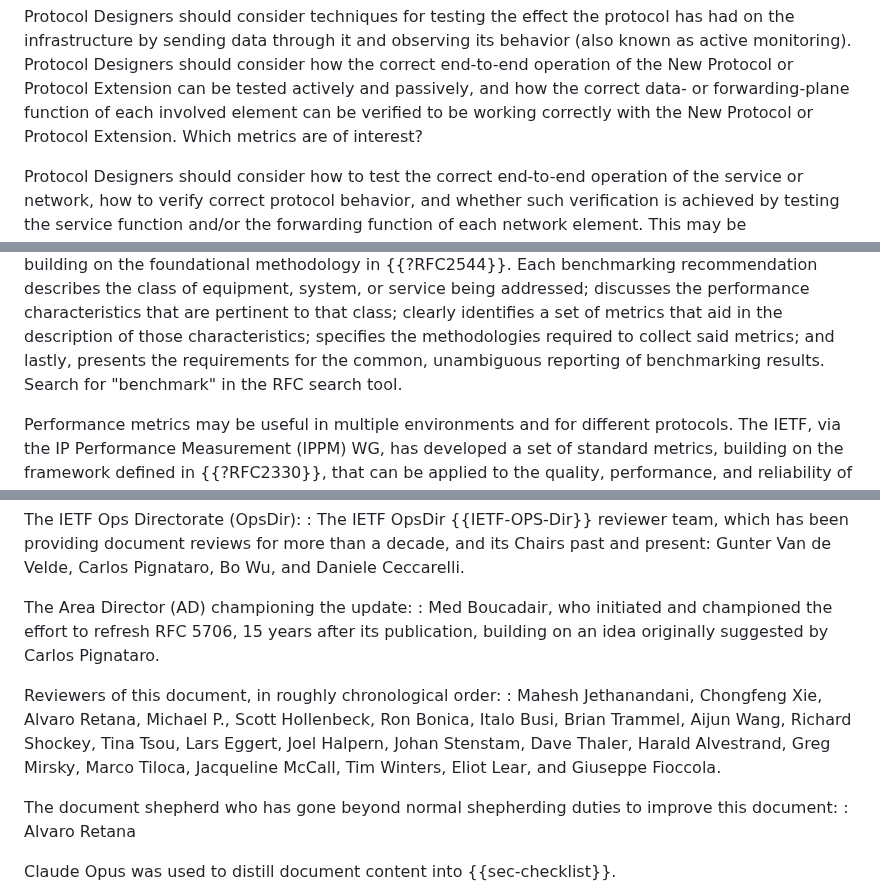
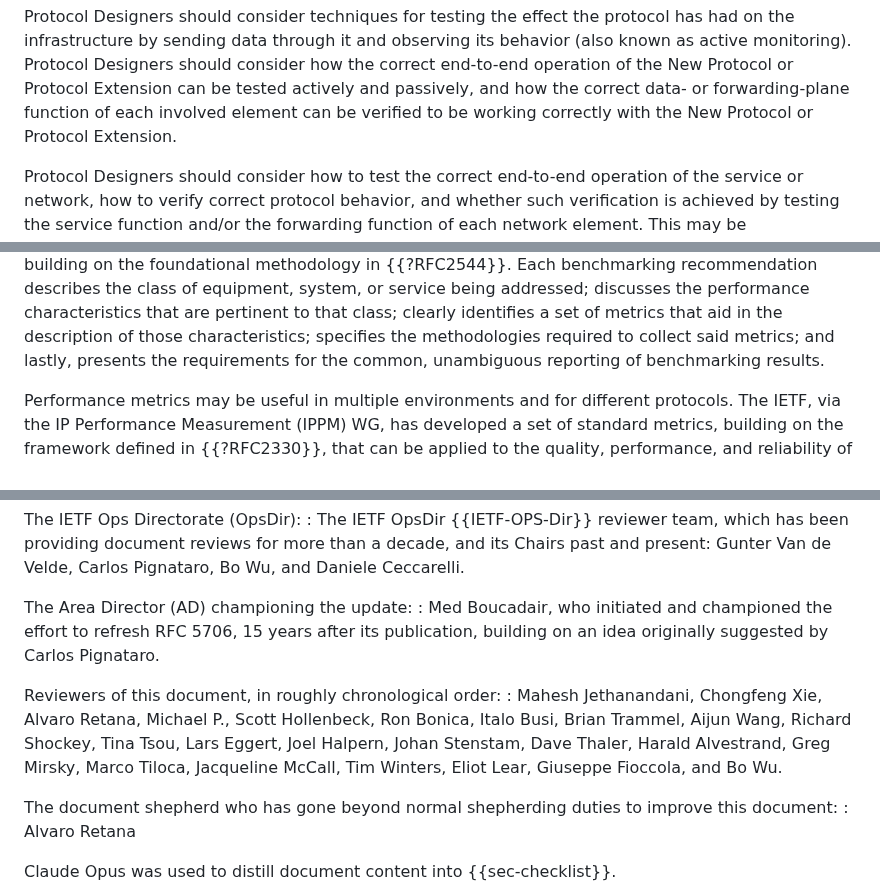
Before and after one commit to IETF-OPSAWG-WG/draft-opsarea-rfc5706bis, a Markdown page: draft-ietf-opsawg-rfc5706bis.md, 3 parts joined by grey strips. GitHub-like rendering.

Commit message:
fix: Address some comments by Bo (#262)
* fix: Address some comments by Bo

While Bo called out several things, most had been done already.  The
hyphen issues she reported don't seem to exist.  This change reviews
some errant text we wanted to get rid of anyway.

I think this may also close #259.

* chore: Add Bo to the list of reviewers.

* Revert "chore: Add Bo to the list of reviewers."

This reverts commit 0fe543299e537464af7164b0d460285002393c49.

* chore: Add Bo to the list of reviewers.

The previous commit for this introduced weird markdown lint fixes that
broke kramdown-rfc.

---------

Co-authored-by: Joe Clarke <jclarke@cisco.com>

```diff
--- a/draft-ietf-opsawg-rfc5706bis.md
+++ b/draft-ietf-opsawg-rfc5706bis.md
@@ -734,7 +734,7 @@ For further information on the security operations considerations discussed in t
    end-to-end operation of the New Protocol or Protocol Extension can be tested
    actively and passively, and how the correct data- or forwarding-plane
    function of each involved element can be verified to be working
-   correctly with the New Protocol or Protocol Extension. Which metrics are of interest?
+   correctly with the New Protocol or Protocol Extension.
 
    Protocol Designers should consider how to test the correct end-to-end
    operation of the service or network, how to verify correct
@@ -1310,7 +1310,7 @@ DM         DM        DM     --> concrete/detailed model
    description of those characteristics; specifies the methodologies
    required to collect said metrics; and lastly, presents the
    requirements for the common, unambiguous reporting of benchmarking
-   results. Search for "benchmark" in the RFC search tool.
+   results.
 
    Performance metrics may be useful in multiple environments and for
    different protocols. The IETF, via the IP Performance Measurement
@@ -1737,7 +1737,7 @@ The Area Director (AD) championing the update:
 : Med Boucadair, who initiated and championed the effort to refresh RFC 5706, 15 years after its publication, building on an idea originally suggested by Carlos Pignataro.
 
 Reviewers of this document, in roughly chronological order:
-: Mahesh Jethanandani, Chongfeng Xie, Alvaro Retana, Michael P., Scott Hollenbeck, Ron Bonica, Italo Busi, Brian Trammel, Aijun Wang, Richard Shockey, Tina Tsou, Lars Eggert, Joel Halpern, Johan Stenstam, Dave Thaler, Harald Alvestrand, Greg Mirsky, Marco Tiloca, Jacqueline McCall, Tim Winters, Eliot Lear, and Giuseppe Fioccola.
+: Mahesh Jethanandani, Chongfeng Xie, Alvaro Retana, Michael P., Scott Hollenbeck, Ron Bonica, Italo Busi, Brian Trammel, Aijun Wang, Richard Shockey, Tina Tsou, Lars Eggert, Joel Halpern, Johan Stenstam, Dave Thaler, Harald Alvestrand, Greg Mirsky, Marco Tiloca, Jacqueline McCall, Tim Winters, Eliot Lear, Giuseppe Fioccola, and Bo Wu.
 
 The document shepherd who has gone beyond normal shepherding duties to improve this document:
 : Alvaro Retana
```
